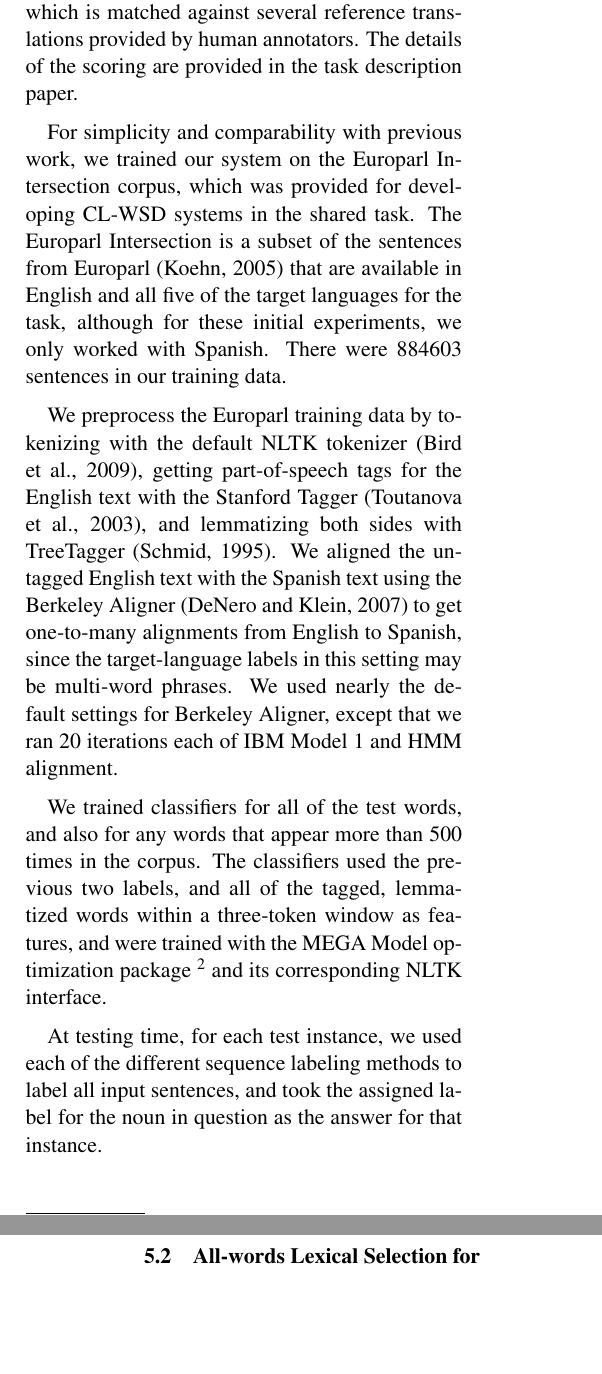
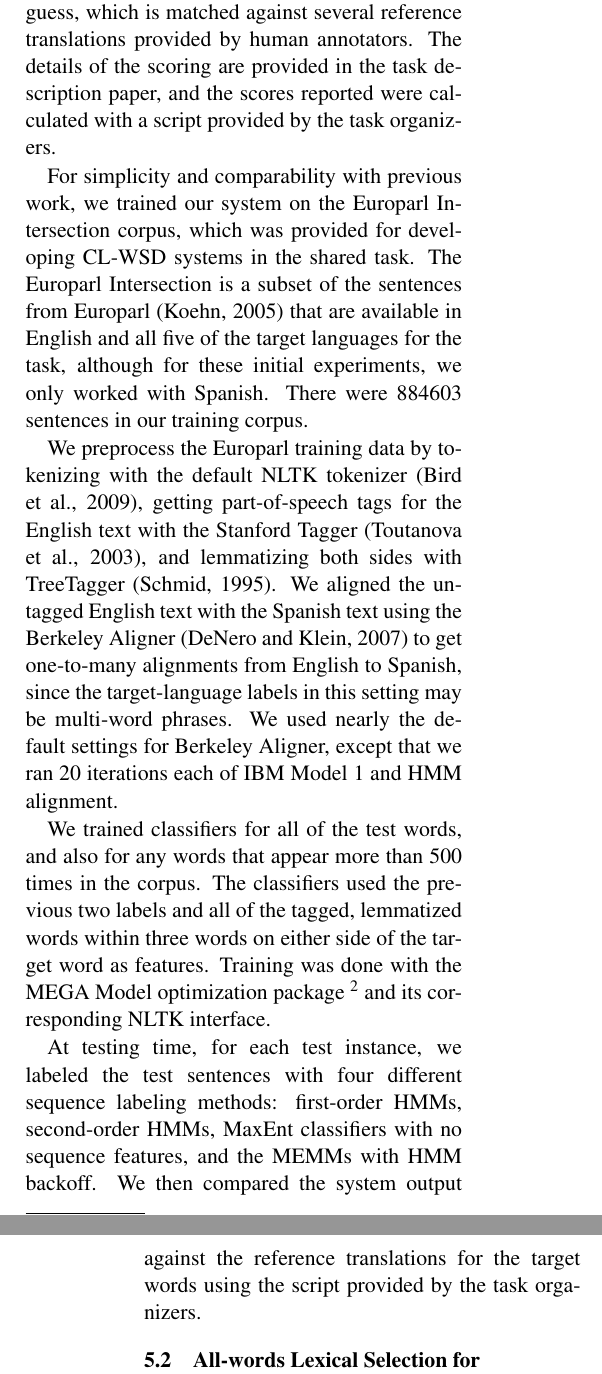
Before and after one commit to alexrudnick/chipa, a LaTeX paper (papers/hytra2013/hytra2013.tex): two parts of the columns of pages 3 and 4 of 7, joined at a grey line, cut so that both start at the same text, the shorter picture padded with empty space. Compiled offline with pdfLaTeX.

Commit message:
some more cleanup and editing

```diff
--- a/papers/hytra2013/hytra2013.tex
+++ b/papers/hytra2013/hytra2013.tex
@@ -266,7 +260,8 @@ translations may be a single word or a short phrase in the target language, and
 they should be lemmatized. The task allows systems to produce several output
 labels, although the scoring metric encourages producing one best guess, which
 is matched against several reference translations provided by human annotators.
-The details of the scoring are provided in the task description paper.
+The details of the scoring are provided in the task description paper, and the
+scores reported were calculated with a script provided by the task organizers.
 
 For simplicity and comparability with previous work, we trained our system on
 the Europarl Intersection corpus, which was provided for developing CL-WSD
@@ -274,7 +269,7 @@ systems in the shared task.  The Europarl Intersection is a subset of the
 sentences from Europarl \cite{europarl} that are available in English and all
 five of the target languages for the task, although for these initial
 experiments, we only worked with Spanish. There were 884603 sentences in our
-training data.
+training corpus.
 
 We preprocess the Europarl training data by tokenizing with the default NLTK
 tokenizer \cite{nltkbook}, getting part-of-speech tags for the English text
@@ -288,14 +283,16 @@ except that we ran 20 iterations each of IBM Model 1 and HMM alignment.
 
 We trained classifiers for all of the test words, and also for any words that
 appear more than 500 times in the corpus. The classifiers used the previous two
-labels, and all of the tagged, lemmatized words within a three-token window as
-features, and were trained with the MEGA Model optimization package
-\footnote{\url{http://www.umiacs.umd.edu/~hal/megam/}} and its corresponding
-NLTK interface.
+labels and all of the tagged, lemmatized words within three words on either
+side of the target word as features. Training was done with the MEGA Model
+optimization package \footnote{\url{http://www.umiacs.umd.edu/~hal/megam/}} and
+its corresponding NLTK interface.
 
-At testing time, for each test instance, we used each of the different sequence
-labeling methods to label all input sentences, and took the assigned label for
-the noun in question as the answer for that instance.
+At testing time, for each test instance, we labeled the test sentences with
+four different sequence labeling methods: first-order HMMs, second-order HMMs,
+MaxEnt classifiers with no sequence features, and the MEMMs with HMM backoff.
+We then compared the system output against the reference translations for the
+target words using the script provided by the task organizers.
 
 \subsection{All-words Lexical Selection for Spanish-Guarani}
 Since we are primarily interested in lexical selection for RBMT systems in
```
Also changed, not shown: papers/hytra2013/hytra2013.tex (12 more changed lines).
